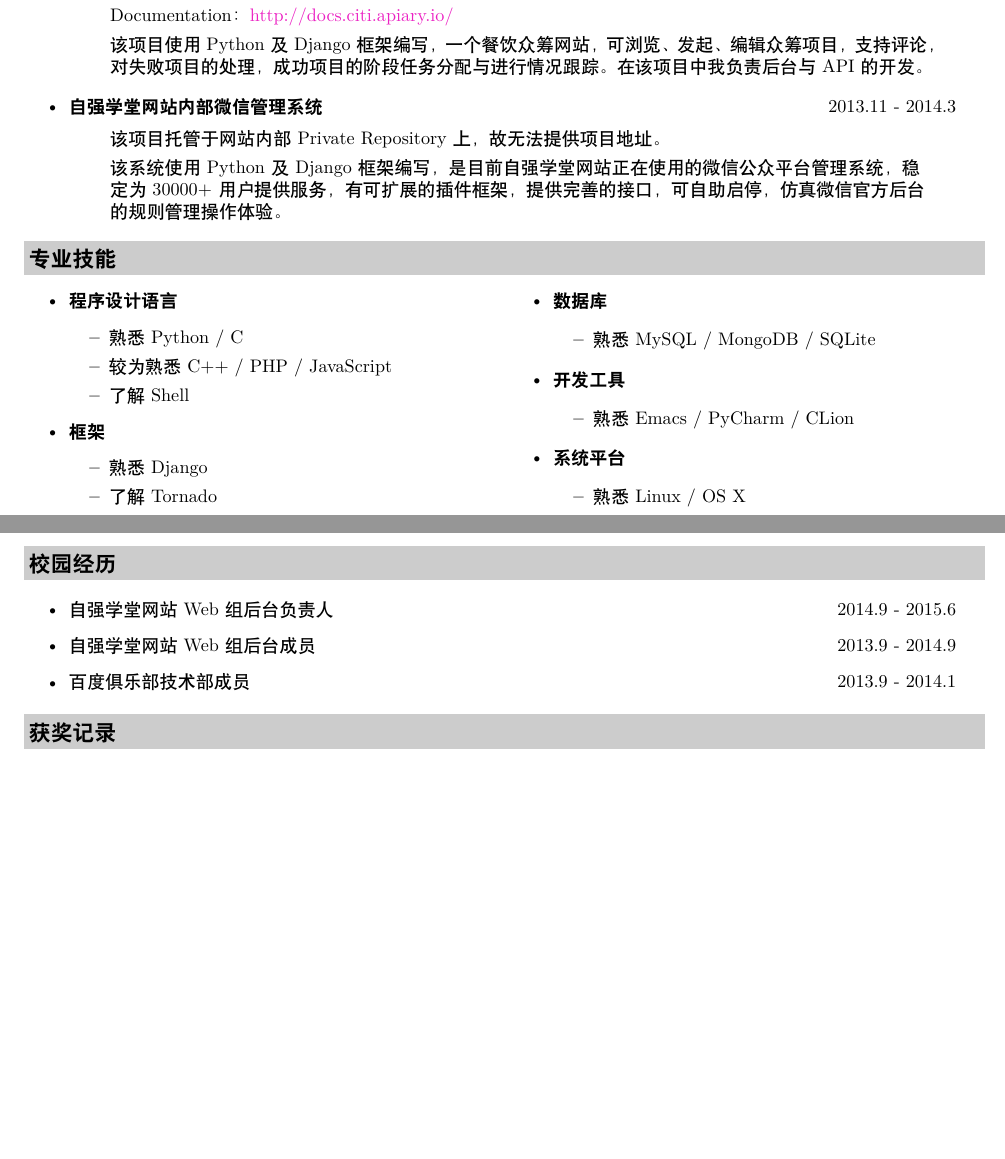
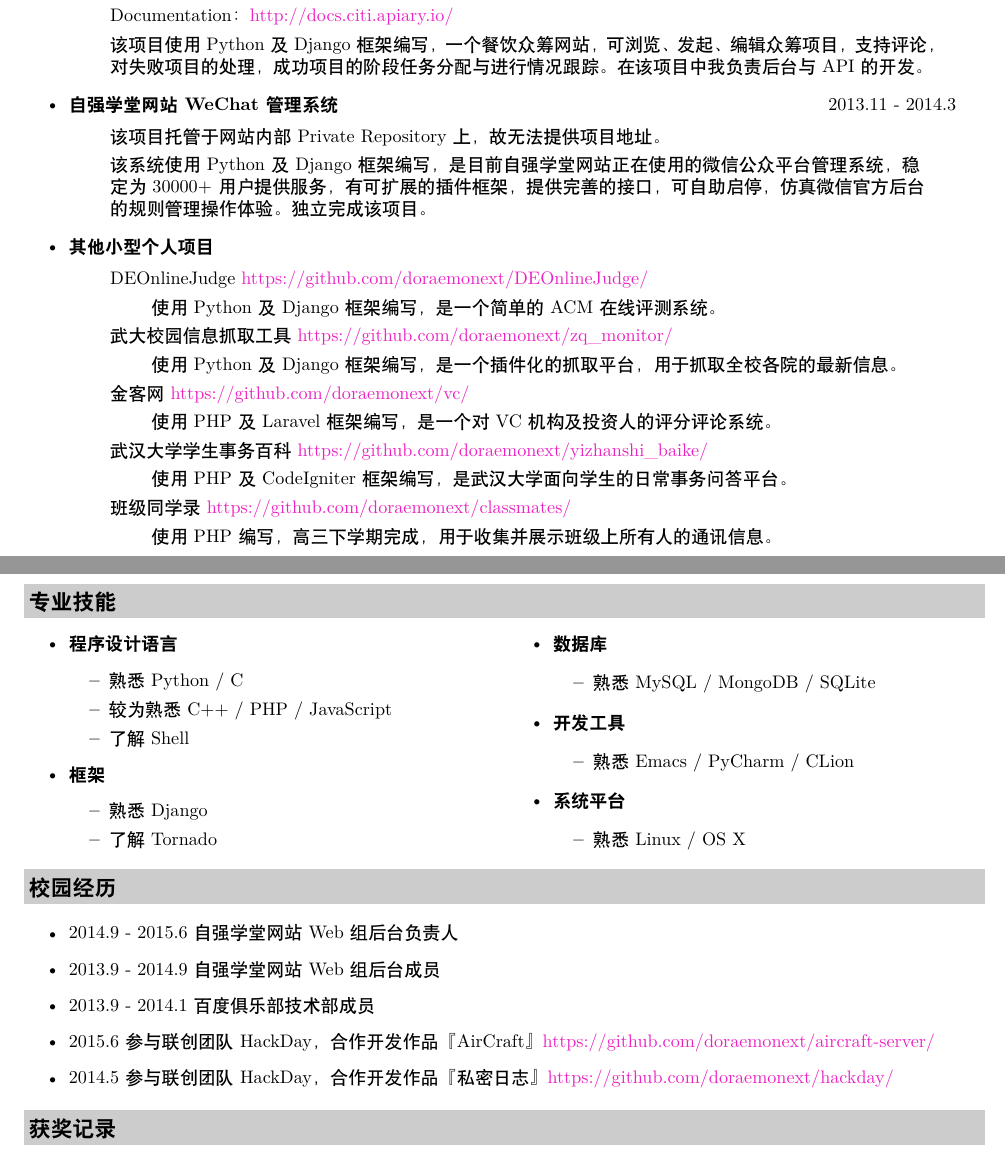
Before and after one commit to doraemonext/resume, a LaTeX CV (cv.tex): two parts of pages 1 and 2 of 2, joined at a grey line, cut so that both start at the same text, the shorter picture padded with empty space. Compiled offline with XeLaTeX; a missing font is replaced by an installed copy or a similar font.

Commit message:
Update: 更新简历，添加其他小型个人项目

```diff
--- a/cv.tex
+++ b/cv.tex
@@ -147,13 +147,39 @@
 
 \begin{itemize}
 \item
-  \ressubheading{自强学堂网站内部微信管理系统}{2013.11 - 2014.3}
+  \ressubheading{自强学堂网站 WeChat 管理系统}{2013.11 - 2014.3}
 
   \begin{adjustwidth}{8mm}{8mm}
 
   \textnormal{该项目托管于网站内部 Private Repository 上，故无法提供项目地址。}
 
-  \textnormal{该系统使用 Python 及 Django 框架编写，是目前自强学堂网站正在使用的微信公众平台管理系统，稳定为 30000+ 用户提供服务，有可扩展的插件框架，提供完善的接口，可自助启停，仿真微信官方后台的规则管理操作体验。}
+  \textnormal{该系统使用 Python 及 Django 框架编写，是目前自强学堂网站正在使用的微信公众平台管理系统，稳定为 30000+ 用户提供服务，有可扩展的插件框架，提供完善的接口，可自助启停，仿真微信官方后台的规则管理操作体验。独立完成该项目。}
 
   \end{adjustwidth}
 \end{itemize}
+
+\begin{itemize}
+\item
+  \ressubheading{其他小型个人项目}{}
+
+  \begin{adjustwidth}{8mm}{8mm}
+
+    \textnormal{DEOnlineJudge \color{link}{https://github.com/doraemonext/DEOnlineJudge/}}
+
+    \hspace{8mm}\textnormal{使用 Python 及 Django 框架编写，是一个简单的 ACM 在线评测系统。}
+
+    \textnormal{武大校园信息抓取工具 \color{link}{https://github.com/doraemonext/zq\_monitor/}}
+
+    \hspace{8mm}\textnormal{使用 Python 及 Django 框架编写，是一个插件化的抓取平台，用于抓取全校各院的最新信息。}
+
+    \textnormal{金客网 \color{link}{https://github.com/doraemonext/vc/}}
+
+    \hspace{8mm}\textnormal{使用 PHP 及 Laravel 框架编写，是一个对 VC 机构及投资人的评分评论系统。}
+
+    \textnormal{武汉大学学生事务百科 \color{link}{https://github.com/doraemonext/yizhanshi\_baike/}}
+
+    \hspace{8mm}\textnormal{使用 PHP 及 CodeIgniter 框架编写，是武汉大学面向学生的日常事务问答平台。}
+
+    \textnormal{班级同学录 \color{link}{https://github.com/doraemonext/classmates/}}
+
+    \hspace{8mm}\textnormal{使用 PHP 编写，高三下学期完成，用于收集并展示班级上所有人的通讯信息。}
@@ -197,9 +226,11 @@
 \resheading{校园经历}
 
 \begin{itemize}
-\item \ressubnormal{自强学堂网站 Web 组后台负责人}{2014.9 - 2015.6}
-\item \ressubnormal{自强学堂网站 Web 组后台成员}{2013.9 - 2014.9}
-\item \ressubnormal{百度俱乐部技术部成员}{2013.9 - 2014.1}
+\item \ressubnormal{2014.9 - 2015.6 自强学堂网站 Web 组后台负责人}{}
+\item \ressubnormal{2013.9 - 2014.9 自强学堂网站 Web 组后台成员}{}
+\item \ressubnormal{2013.9 - 2014.1 百度俱乐部技术部成员}{}
+\item \ressubnormal{2015.6 参与联创团队 HackDay，合作开发作品『AirCraft』 \color{link}{https://github.com/doraemonext/aircraft-server/}}{}
+\item \ressubnormal{2014.5 参与联创团队 HackDay，合作开发作品『私密日志』 \color{link}{https://github.com/doraemonext/hackday/}}{}
 \end{itemize}
 
 \resheading{获奖记录}
```
Also changed, not shown: cv.pdf, cv.tex (7 more changed lines), 1 other file.
